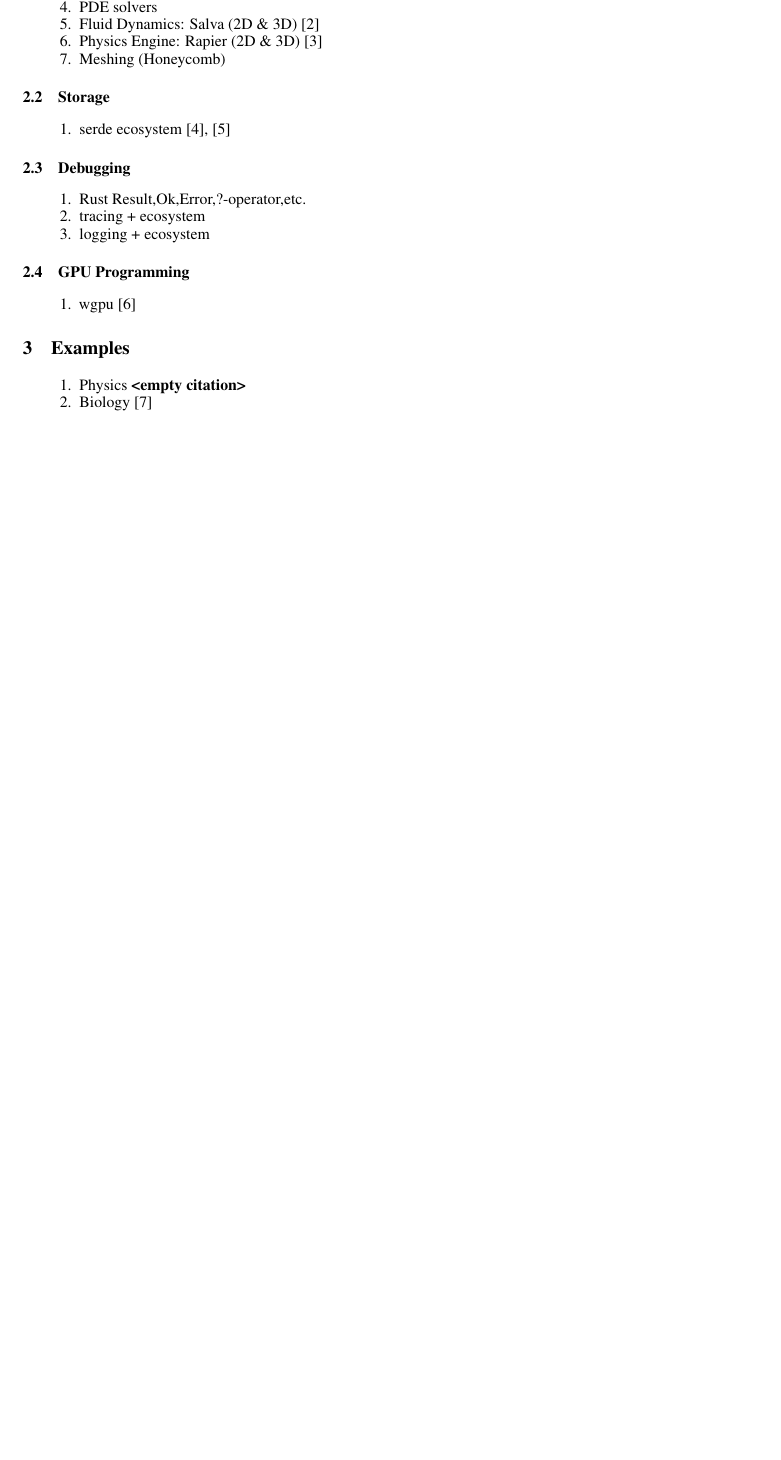
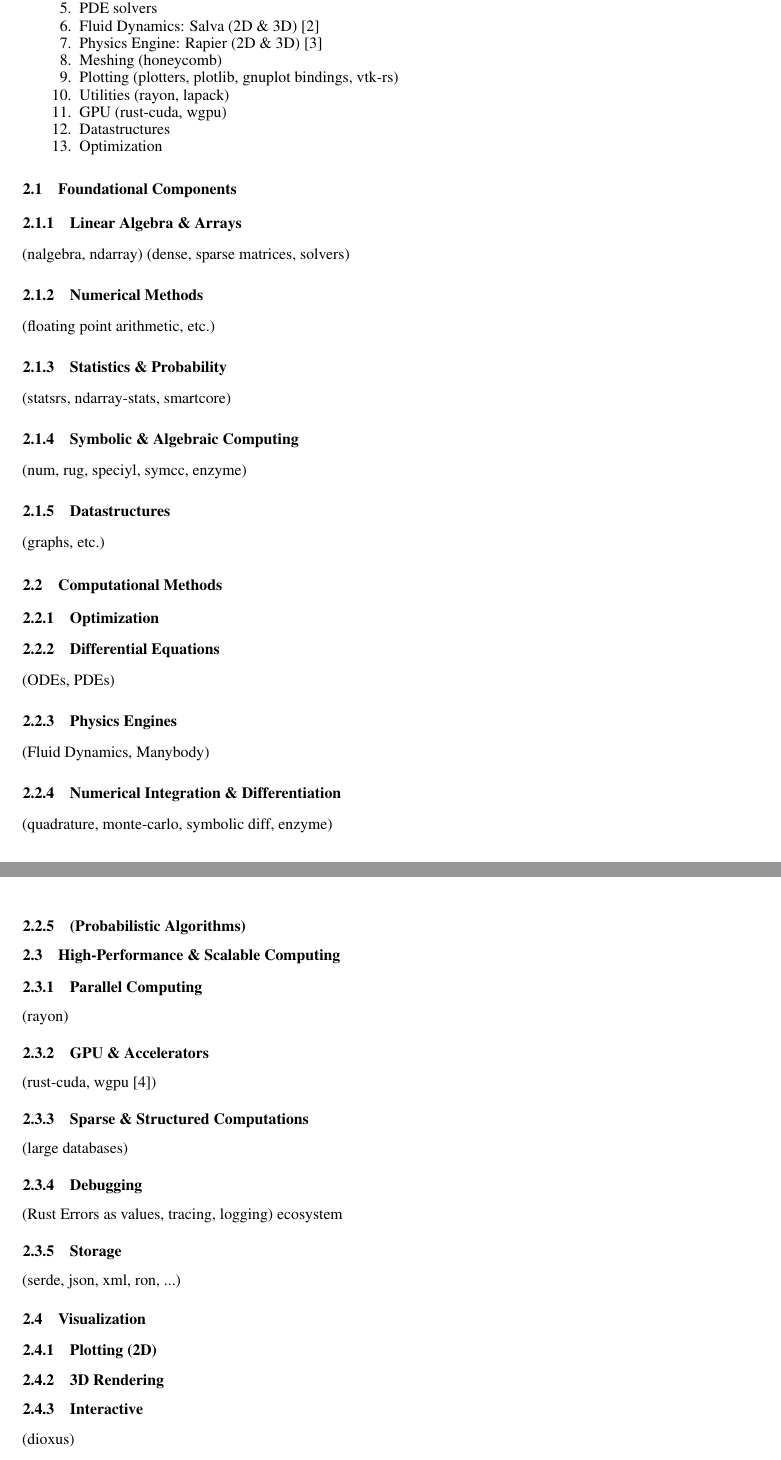
Before and after one commit to jonaspleyer/2025-rust-scientific-computing, a LaTeX paper (main.tex): part of page 2 of 3 before the commit and two parts of pages 3 and 4 of 5 after it, the two joined at a grey line, cut so that both start at the same text, the shorter picture padded with empty space. Compiled offline with pdfLaTeX.

Commit message:
define preliminary structure of paper

```diff
--- a/main.tex
+++ b/main.tex
@@ -122,41 +120,66 @@ pdfkeywords={},
     \item PDE solvers
     \item Fluid Dynamics: Salva (2D \& 3D)~\cite{Crozet2024}
     \item Physics Engine: Rapier (2D \& 3D)~\cite{Crozet2025}
-    \item Meshing (Honeycomb)
+    \item Meshing (honeycomb)
+    \item Plotting (plotters, plotlib, gnuplot bindings, vtk-rs)
+    \item Utilities (rayon, lapack)
+    \item GPU (rust-cuda, wgpu)
+    \item Datastructures
+    \item Optimization
 \end{enumerate}
 
-%---------------------------------------------------------------------------------------------------
-\subsection{Storage}
-\label{subsection:storage}
+\subsection{Foundational Components}
+\subsubsection{Linear Algebra \& Arrays}
+(nalgebra, ndarray) (dense, sparse matrices, solvers)
 
-\begin{enumerate}
-    \item serde ecosystem~\cite{TolnaySerde2024,TolnaySerdeJson2025}
-\end{enumerate}
+\subsubsection{Numerical Methods}
+(floating point arithmetic, etc.)
 
-%---------------------------------------------------------------------------------------------------
-\subsection{Debugging}
-\label{subsection:debugging}
+\subsubsection{Statistics \& Probability}
+(statsrs, ndarray-stats, smartcore)
 
-\begin{enumerate}
-    \item Rust Result,Ok,Error,?-operator,etc.
-    \item tracing + ecosystem
-    \item logging + ecosystem
-\end{enumerate}
+\subsubsection{Symbolic \& Algebraic Computing}
+(num, rug, speciyl, symcc, enzyme)
 
-%---------------------------------------------------------------------------------------------------
-\subsection{GPU Programming}
-\label{subsection:gpu}
+\subsubsection{Datastructures}
+(graphs, etc.)
 
-\begin{enumerate}
-    \item wgpu~\cite{Fitzgerald2025}
-\end{enumerate}
+\subsection{Computational Methods}
+\subsubsection{Optimization}
+\subsubsection{Differential Equations}
+(ODEs, PDEs)
+
+\subsubsection{Physics Engines}
+(Fluid Dynamics, Manybody)
+
+\subsubsection{Numerical Integration \& Differentiation}
+(quadrature, monte-carlo, symbolic diff, enzyme)
+
+\subsubsection{(Probabilistic Algorithms)}
+
+\subsection{High-Performance \& Scalable Computing}
+\subsubsection{Parallel Computing}
+(rayon)
+
+\subsubsection{GPU \& Accelerators}
+(rust-cuda, wgpu~\cite{Fitzgerald2025})
+
+\subsubsection{Sparse \& Structured Computations}
+(large databases)
+
+\subsubsection{Debugging}
+(Rust Errors as values, tracing, logging) ecosystem
+
+\subsubsection{Storage}
+(serde, json, xml, ron, ...)
+
+\subsection{Visualization}
+\subsubsection{Plotting (2D)}
+\subsubsection{3D Rendering}
+\subsubsection{Interactive}
+(dioxus)
 
 %###################################################################################################
-\section{Examples}
-\label{section:examples}
+\section{Applications}
+\label{section:applications}
 
-\begin{enumerate}
-    \item Physics~\cite{}
-    \item Biology~\cite{Pleyer2024}
-    \item Computational Oncology~\cite{Köster2025}, Proteomics~\cite{Anechitoaie2024}
-\end{enumerate}
```
Also changed, not shown: main.tex (16 more changed lines).
